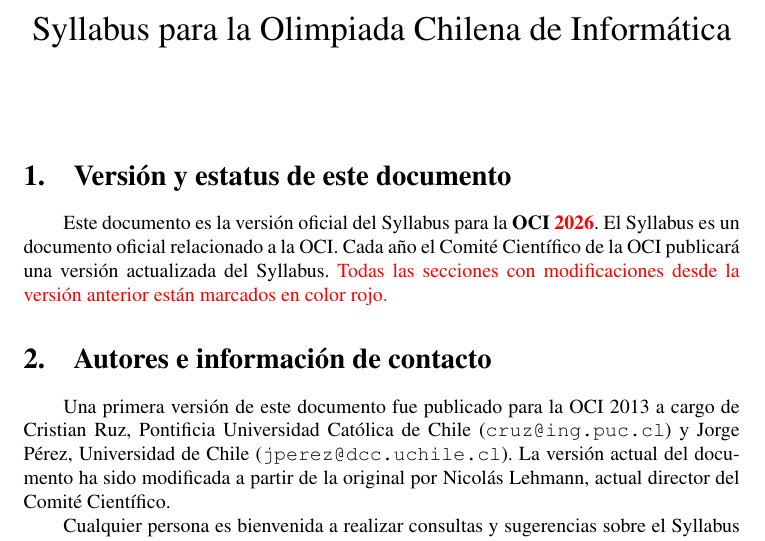
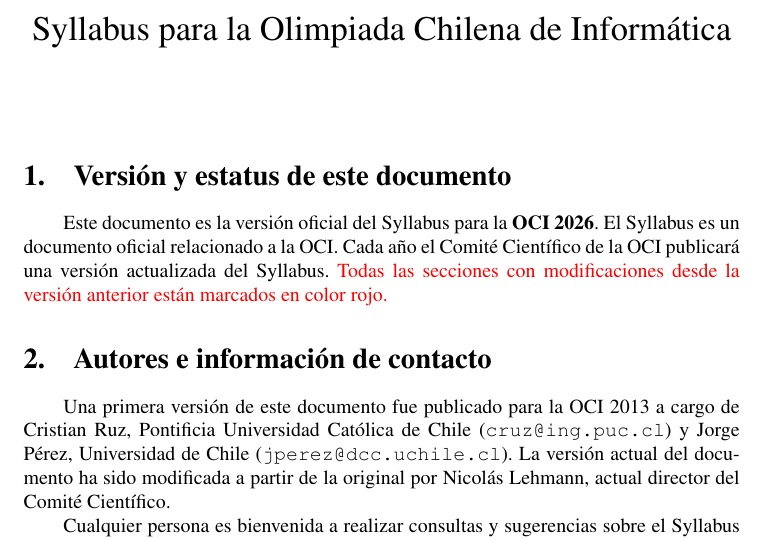
Before and after one commit to OCIoficial/syllabus, a LaTeX document (oci-syllabus.tex): part of page 1 of 12, cut so that both start at the same text. Compiled offline with pdfLaTeX.

Commit message:
Update oci-syllabus.tex

```diff
--- a/oci-syllabus.tex
+++ b/oci-syllabus.tex
@@ -41,7 +41,7 @@
 \maketitle
 
 \section{Versión y estatus de este documento}
-Este documento es la versión oficial del Syllabus para la \textbf{OCI {\new 2026}}.
+Este documento es la versión oficial del Syllabus para la \textbf{OCI 2026}.
 El Syllabus es un documento oficial relacionado a la OCI.
 Cada año el Comité Científico de la OCI publicará una versión actualizada del Syllabus.
 {\new
```
